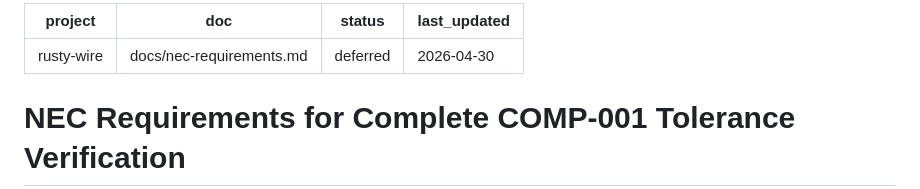
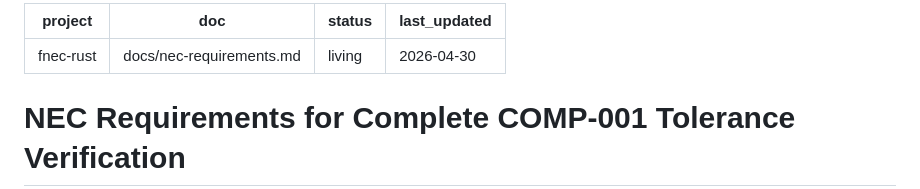
Before and after one commit to dc0sk/fnec-rust, a Markdown page: docs/nec-requirements.md, the part around the change. GitHub-like rendering.

Commit message:
fix(docs): correct nec-requirements.md frontmatter project and status fields
project was 'rusty-wire' (stale); status was 'deferred'.
Both must be 'fnec-rust' and 'living' per validate-docs-frontmatter.sh.
Fixes the validate-doc-frontmatter CI check on PR #154.

```diff
--- a/docs/nec-requirements.md
+++ b/docs/nec-requirements.md
@@ -1,7 +1,7 @@
 ---
-project: rusty-wire
+project: fnec-rust
 doc: docs/nec-requirements.md
-status: deferred
+status: living
 last_updated: 2026-04-30
 ---
 
```
